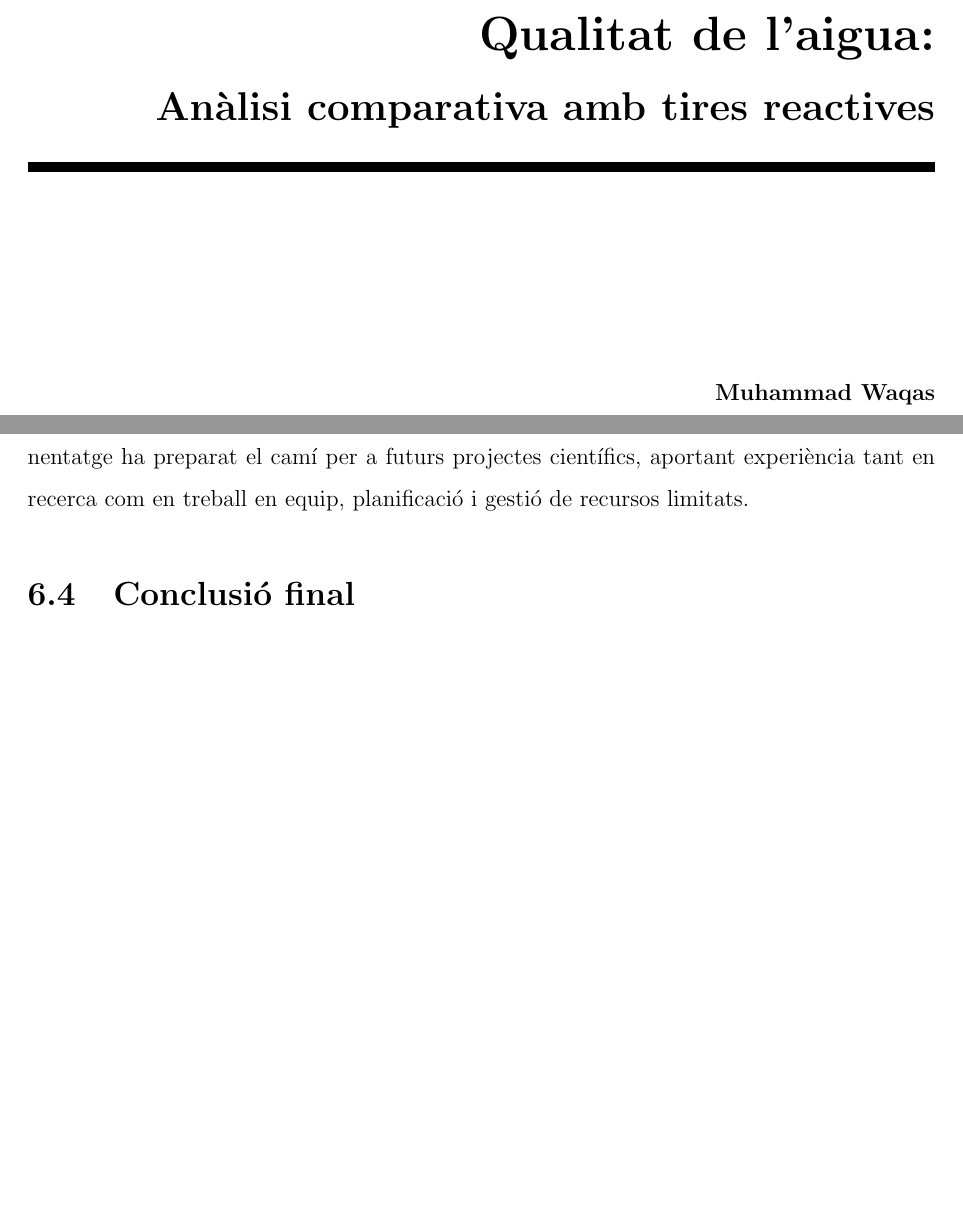
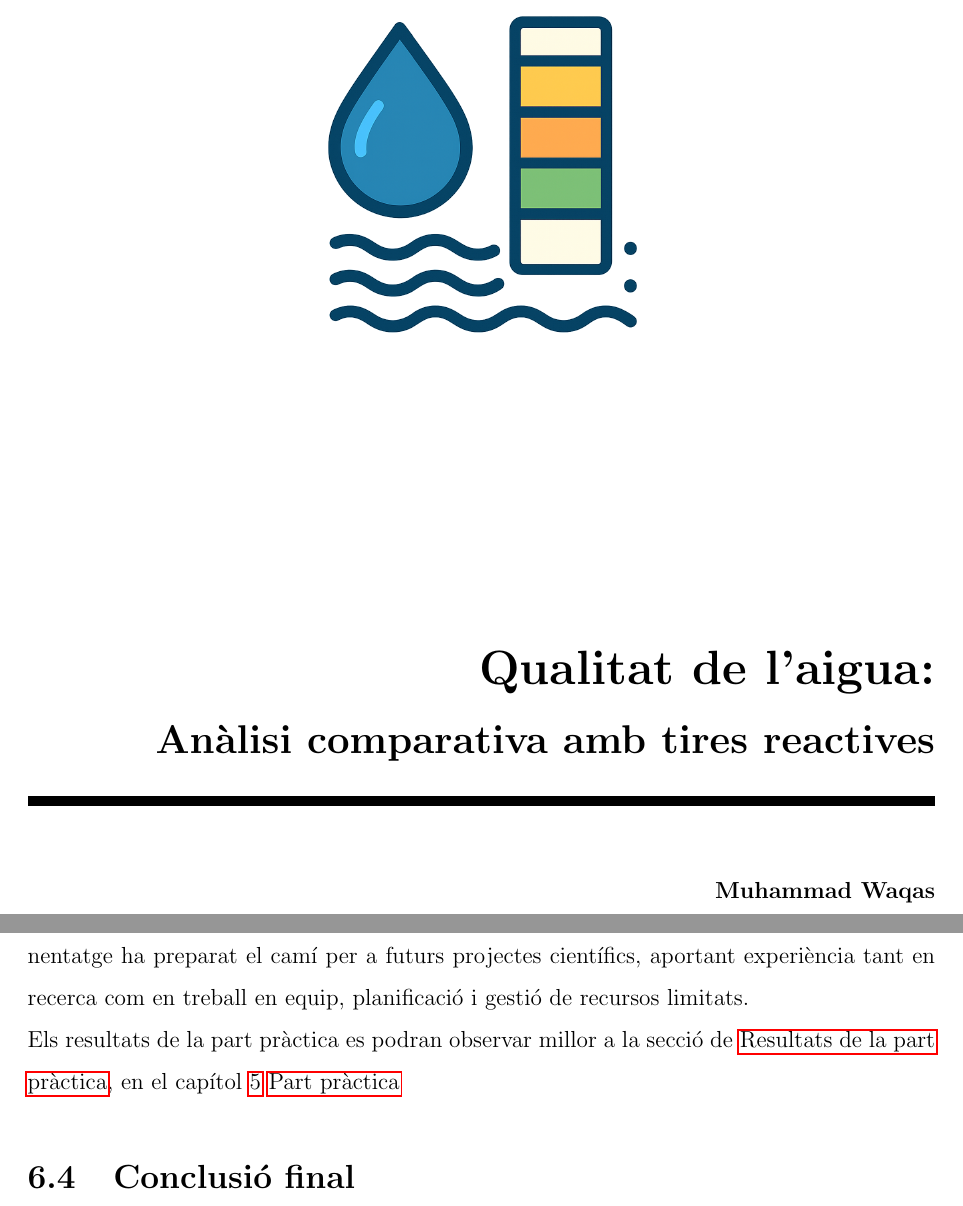
Before and after one commit to Muhammad-Kashi07/TR-KM-2025, a LaTeX book (memoriaKashi/memoriaKashi.tex, which reads memoriaKashi/capitols/conclusions/conclusions.tex, memoriaKashi/cover/cover.tex): two parts of pages 1 and 60 of 86, joined at a grey line, cut so that both start at the same text, the shorter picture padded with empty space. Compiled offline with pdfLaTeX.

Commit message:
Ultim camvi TR

```diff
--- a/memoriaKashi/capitols/conclusions/conclusions.tex
+++ b/memoriaKashi/capitols/conclusions/conclusions.tex
@@ -29,6 +29,7 @@ Aquest capítol ha evidenciat la importància de treballar en un entorn col·lab
 
 En resum, la part pràctica ha completat el procés d’aprenentatge: ha combinat rigor científic, aplicació de coneixements i desenvolupament d’habilitats personals i tècniques. Aquest aprenentatge ha preparat el camí per a futurs projectes científics, aportant experiència tant en recerca com en treball en equip, planificació i gestió de recursos limitats.
 
+Els resultats de la part pràctica es podran observar millor a la secció de \nameref{s:resultats}, en el capítol~\ref{c:Partpra}~\nameref{c:Partpra}
 \section{Conclusió final}
 Amb aquest capítol dono per finalitzat el meu TR. Al llarg del projecte he combinat recerca teòrica, experiments pràctics i l’ús d’eines professionals per aprofundir en la qualitat de l’aigua, tot treballant amb la supervisió i l’ajuda del meu tutor.
 
--- a/memoriaKashi/cover/cover.tex
+++ b/memoriaKashi/cover/cover.tex
@@ -8,6 +8,10 @@
 % \begin{center}
 %       \includegraphics[width=0.8\textwidth]{./../figures/matesLliure.pdf}
 % \end{center}
+\begin{figure}[H]
+\centering
+\includegraphics[width=0.45\textwidth]{./Figures/ImatgeTR.png}
+\end{figure}
 \vspace*{3truecm}
 
 \flushright
```
Also changed, not shown: memoriaKashi/Figures/ImatgeTR.png (added).
